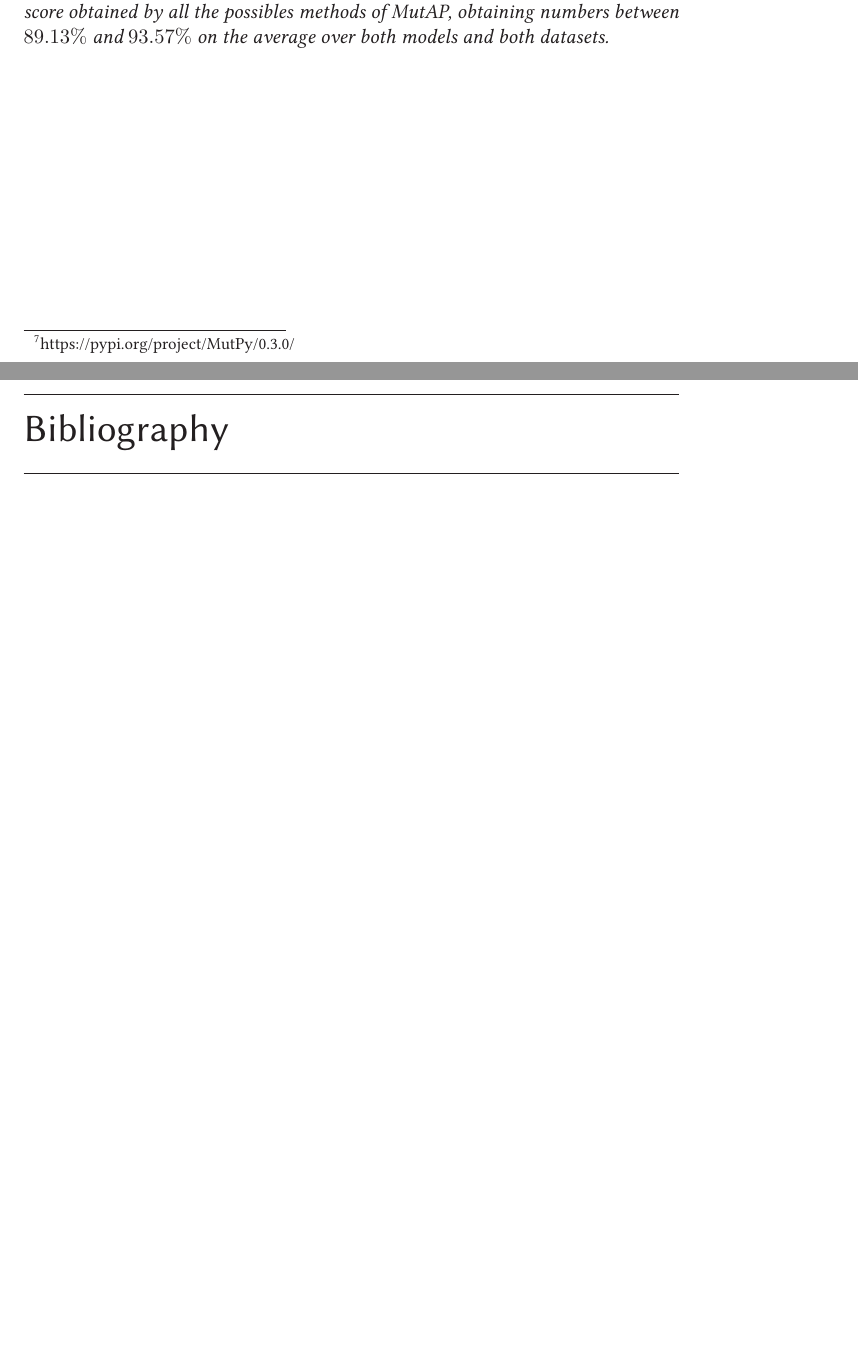
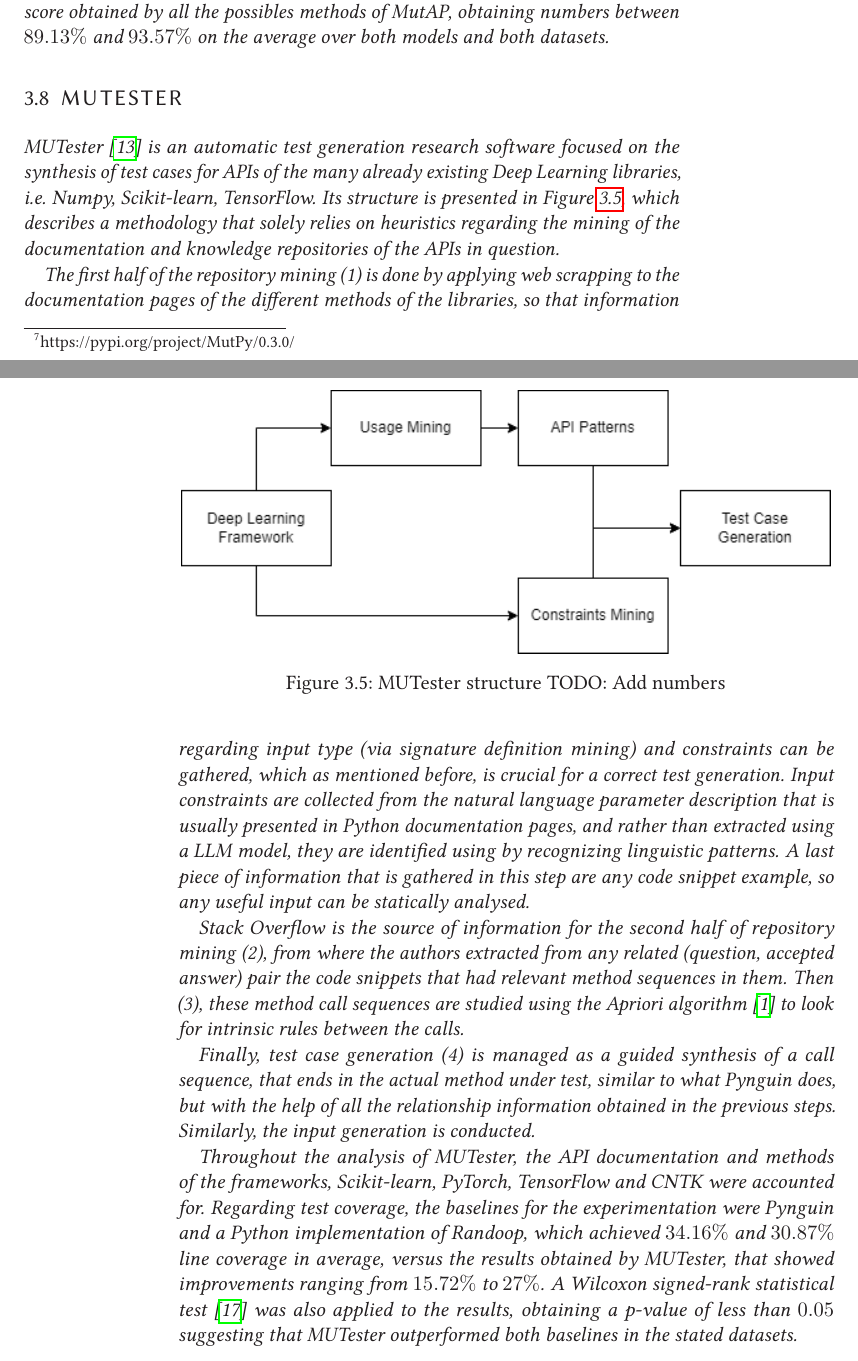
Before and after one commit to darklambda/MasterThesis2024, a LaTeX thesis (pynguinGraphBasedObjectGen.tex): two parts of pages 17 and 19 of 20 before the commit and two parts of pages 17 and 18 of 20 after it, joined at a grey line, cut so that both start at the same text, the shorter picture padded with empty space. Compiled offline with pdfLaTeX.

Commit message:
Work done on State of the art section

```diff
--- a/pynguinGraphBasedObjectGen.tex
+++ b/pynguinGraphBasedObjectGen.tex
@@ -330,6 +330,33 @@ following code'', one of the mutant survivors, and a final statement ``Provide a
 In the experimental trial of this tool's paper, two LLM models were used, OpenAI's Codex and llama2-chat, to be run together with MutAP over the benchmarks; HumanEval, which consists of 164 human written programming problems; and Refactory, consisting of 1710 buggy submissions from students for 5 assignments of a Python programming course.
 The overall results mainly cover the mutation score obtained by all the possibles methods of MutAP, obtaining numbers between \(89.13\%\) and \(93.57\%\) on the average over both models and both datasets.
 
+\section{MUTester}
+
+MUTester~\cite{DBLP:journals/corr/abs-2307-00404} is an automatic test generation research software focused on the synthesis of test cases for APIs of the many already existing Deep Learning libraries, i.e. Numpy, Scikit-learn, TensorFlow.
+Its structure is presented in Figure~\ref{fig:mutester}, which describes a methodology that solely relies on heuristics regarding the mining of the documentation and knowledge repositories of the APIs in question.
+
+\begin{figure}[tb]
+  \centering
+  \includegraphics[width=.99\textwidth]{Figures/mutester.png}
+  \caption{MUTester structure TODO: Add numbers}\label{fig:mutester}
+\end{figure}
+
+The first half of the repository mining (1) is done by applying web scrapping to the documentation pages of the different methods of the libraries, so that information regarding input type (via signature definition mining) and constraints can be gathered, which as mentioned before, is crucial for a correct test generation.
+Input constraints are collected from the natural language parameter description that is usually presented in Python documentation pages, and rather than extracted using a LLM model, they are identified using by recognizing linguistic patterns.
+A last piece of information that is gathered in this step are any code snippet example, so any useful input can be statically analysed.
+
+Stack Overflow is the source of information for the second half of repository mining (2), from where the authors extracted from any related (question, accepted answer) pair the code snippets that had relevant method sequences in them.
+Then (3), these method call sequences are studied using the Apriori~algorithm~\cite{agrawal1994fast} to look for intrinsic rules between the calls.
+
+Finally, test case generation (4) is managed as a guided synthesis of a call sequence, that ends in the actual method under test, similar to what Pynguin does, but with the help of all the relationship information obtained in the previous steps.
+Similarly, the input generation is conducted.
+
+Throughout the analysis of MUTester, the API documentation and methods of the frameworks,  Scikit-learn, PyTorch, TensorFlow and CNTK were accounted for.
+Regarding test coverage, the baselines for the experimentation were Pynguin and a Python implementation of Randoop, which achieved \(34.16\%\) and \(30.87\%\) line coverage in average, versus the results obtained by MUTester, that showed improvements ranging from \(15.72\%\) to \(27\%\).
+A Wilcoxon signed-rank
+statistical test~\cite{Rey2011} was also applied to the results, obtaining a p-value of less than \(0.05\) suggesting that MUTester outperformed both baselines in the stated datasets.
+
+
 \iffalse{}
 \begin{itemize}
   \item State of the unit test generation in python
```
Also changed, not shown: ref.bib (+25 -0 lines), Figures/mutester.png (added), pynguinGraphBasedObjectGen.tex (2 more changed lines).
